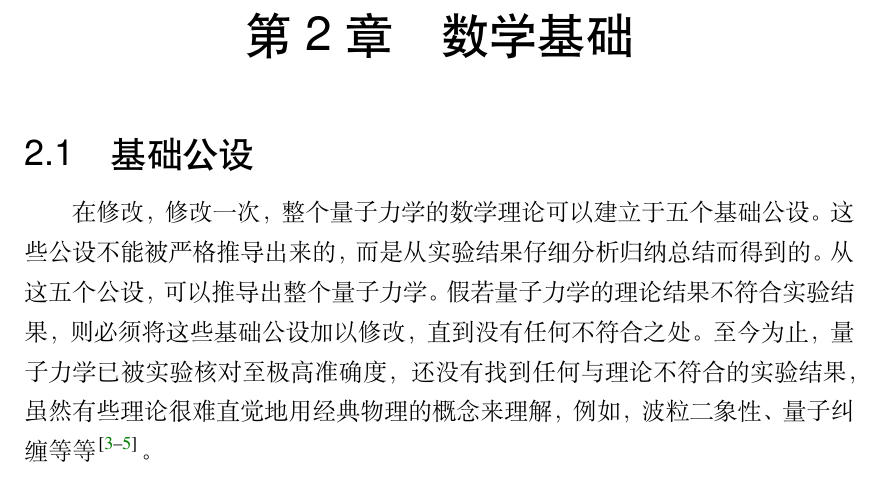
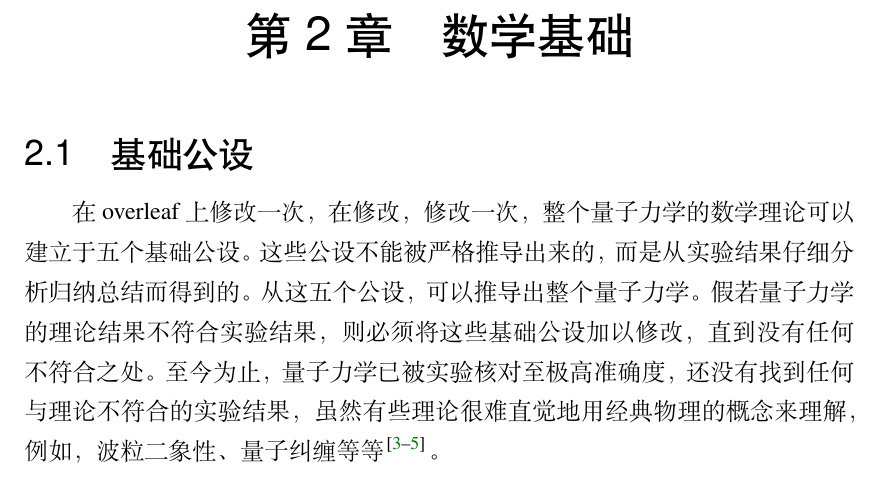
Before and after one commit to Zhicong-Wang/test1, a LaTeX thesis (fduthesis - LaTeX thesis template for Fudan University/main.tex): part of page 15 of 25, cut so that both start at the same text. Compiled offline with XeLaTeX.

Commit message:
Add files via upload

```diff
--- a/fduthesis - LaTeX thesis template for Fudan University/main.tex
+++ b/fduthesis - LaTeX thesis template for Fudan University/main.tex
@@ -308,7 +308,7 @@
 
 \section{基础公设}
 
-在修改，修改一次，整个量子力学的数学理论可以建立于五个基础公设。这些公设不能被严格推导出来的，而是从实验结果仔细分析
+在overleaf上修改一次，在修改，修改一次，整个量子力学的数学理论可以建立于五个基础公设。这些公设不能被严格推导出来的，而是从实验结果仔细分析
 归纳总结而得到的。从这五个公设，可以推导出整个量子力学。假若量子力学的理论结果不符合实验结果，
 则必须将这些基础公设加以修改，直到没有任何不符合之处。至今为止，量子力学已被实验核对至极高准确度，
 还没有找到任何与理论不符合的实验结果，虽然有些理论很难直觉地用经典物理的概念来理解，例如，波粒
```
